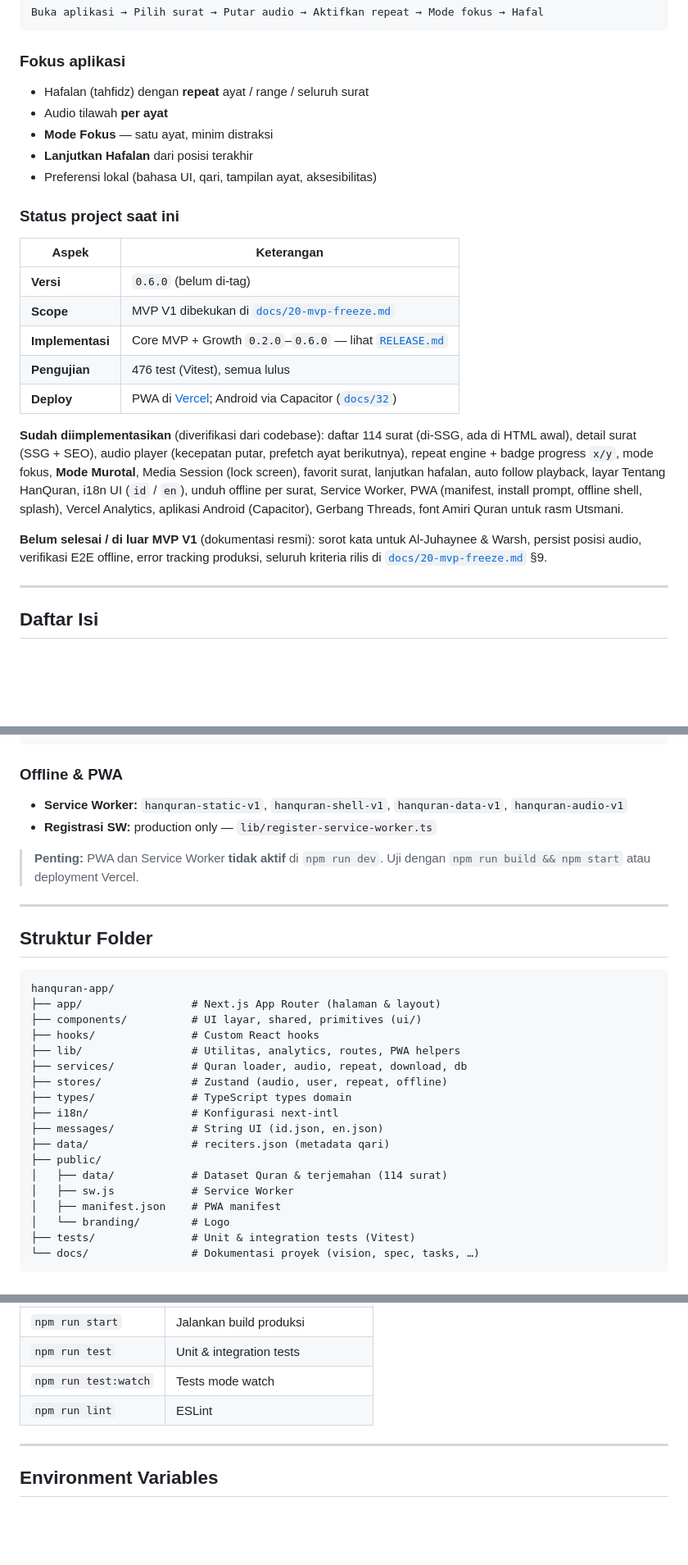
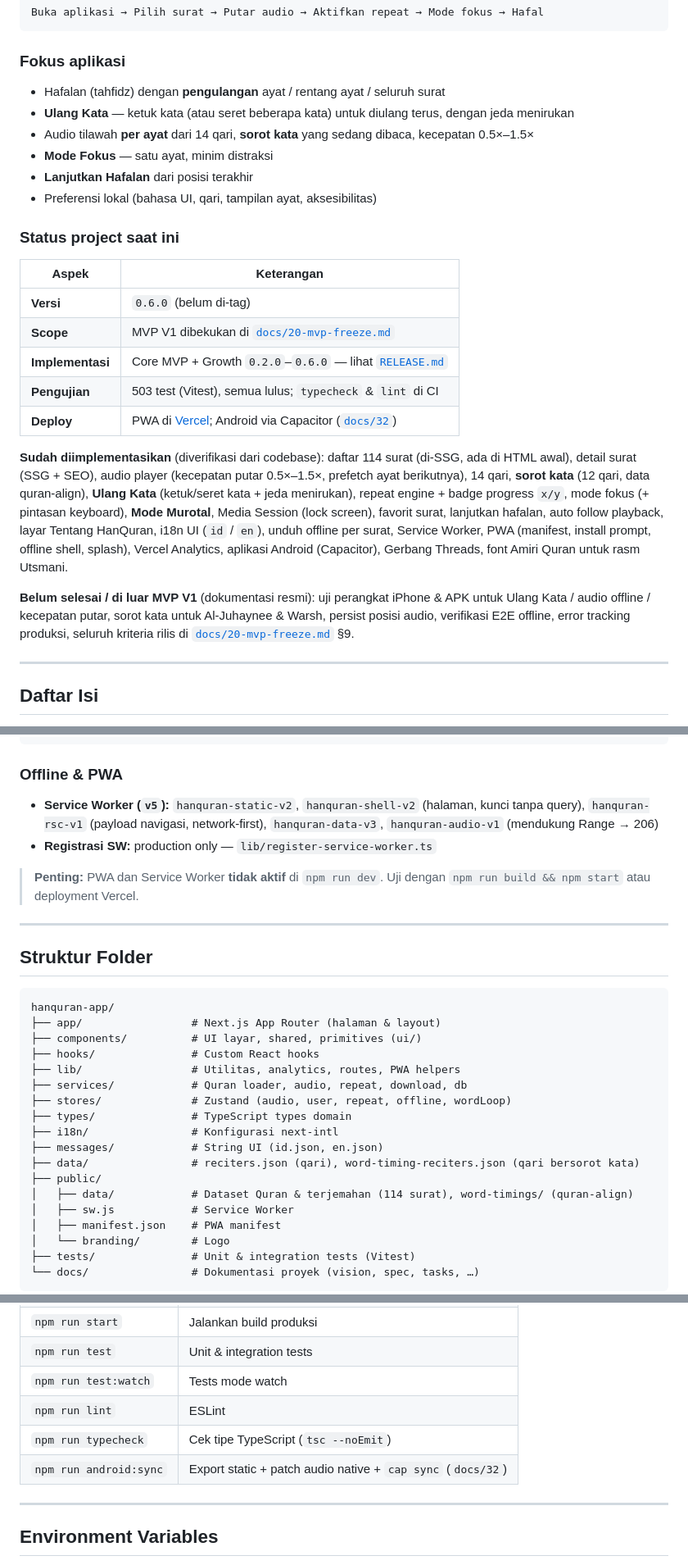
Before and after one commit to raqolbi/hanquran-app, a Markdown page: README.md, 3 parts joined by grey strips. Shown at 82% size. GitHub-like rendering; blank space fills up the shorter version.

```diff
--- a/README.md
+++ b/README.md
@@ -40,8 +40,9 @@ Buka aplikasi → Pilih surat → Putar audio → Aktifkan repeat → Mode fokus
 
 ### Fokus aplikasi
 
-- Hafalan (tahfidz) dengan **repeat** ayat / range / seluruh surat
-- Audio tilawah **per ayat**
+- Hafalan (tahfidz) dengan **pengulangan** ayat / rentang ayat / seluruh surat
+- **Ulang Kata** — ketuk kata (atau seret beberapa kata) untuk diulang terus, dengan jeda menirukan
+- Audio tilawah **per ayat** dari 14 qari, **sorot kata** yang sedang dibaca, kecepatan 0.5×–1.5×
 - **Mode Fokus** — satu ayat, minim distraksi
 - **Lanjutkan Hafalan** dari posisi terakhir
 - Preferensi lokal (bahasa UI, qari, tampilan ayat, aksesibilitas)
@@ -53,12 +54,12 @@ Buka aplikasi → Pilih surat → Putar audio → Aktifkan repeat → Mode fokus
 | **Versi** | `0.6.0` (belum di-tag) |
 | **Scope** | MVP V1 dibekukan di [`docs/20-mvp-freeze.md`](./docs/20-mvp-freeze.md) |
 | **Implementasi** | Core MVP + Growth `0.2.0`–`0.6.0` — lihat [`RELEASE.md`](./RELEASE.md) |
-| **Pengujian** | 476 test (Vitest), semua lulus |
+| **Pengujian** | 503 test (Vitest), semua lulus; `typecheck` & `lint` di CI |
 | **Deploy** | PWA di [Vercel](./docs/25-deployment-vercel.md); Android via Capacitor ([`docs/32`](./docs/32-capacitor-android-platform.md)) |
 
-**Sudah diimplementasikan** (diverifikasi dari codebase): daftar 114 surat (di-SSG, ada di HTML awal), detail surat (SSG + SEO), audio player (kecepatan putar, prefetch ayat berikutnya), repeat engine + badge progress `x/y`, mode fokus, **Mode Murotal**, Media Session (lock screen), favorit surat, lanjutkan hafalan, auto follow playback, layar Tentang HanQuran, i18n UI (`id` / `en`), unduh offline per surat, Service Worker, PWA (manifest, install prompt, offline shell, splash), Vercel Analytics, aplikasi Android (Capacitor), Gerbang Threads, font Amiri Quran untuk rasm Utsmani.
+**Sudah diimplementasikan** (diverifikasi dari codebase): daftar 114 surat (di-SSG, ada di HTML awal), detail surat (SSG + SEO), audio player (kecepatan putar 0.5×–1.5×, prefetch ayat berikutnya), 14 qari, **sorot kata** (12 qari, data quran-align), **Ulang Kata** (ketuk/seret kata + jeda menirukan), repeat engine + badge progress `x/y`, mode fokus (+ pintasan keyboard), **Mode Murotal**, Media Session (lock screen), favorit surat, lanjutkan hafalan, auto follow playback, layar Tentang HanQuran, i18n UI (`id` / `en`), unduh offline per surat, Service Worker, PWA (manifest, install prompt, offline shell, splash), Vercel Analytics, aplikasi Android (Capacitor), Gerbang Threads, font Amiri Quran untuk rasm Utsmani.
 
-**Belum selesai / di luar MVP V1** (dokumentasi resmi): sorot kata untuk Al-Juhaynee & Warsh, persist posisi audio, verifikasi E2E offline, error tracking produksi, seluruh kriteria rilis di [`docs/20-mvp-freeze.md`](./docs/20-mvp-freeze.md) §9.
+**Belum selesai / di luar MVP V1** (dokumentasi resmi): uji perangkat iPhone & APK untuk Ulang Kata / audio offline / kecepatan putar, sorot kata untuk Al-Juhaynee & Warsh, persist posisi audio, verifikasi E2E offline, error tracking produksi, seluruh kriteria rilis di [`docs/20-mvp-freeze.md`](./docs/20-mvp-freeze.md) §9.
 
 ---
 
@@ -190,7 +203,7 @@ CDN tilawah (everyayah.com)  →  AudioController  →  HTMLAudioElement
 
 ### Offline & PWA
 
-- **Service Worker:** `hanquran-static-v1`, `hanquran-shell-v1`, `hanquran-data-v1`, `hanquran-audio-v1`
+- **Service Worker (`v5`):** `hanquran-static-v2`, `hanquran-shell-v2` (halaman, kunci tanpa query), `hanquran-rsc-v1` (payload navigasi, network-first), `hanquran-data-v3`, `hanquran-audio-v1` (mendukung Range → 206)
 - **Registrasi SW:** production only — `lib/register-service-worker.ts`
 
 > **Penting:** PWA dan Service Worker **tidak aktif** di `npm run dev`. Uji dengan `npm run build && npm start` atau deployment Vercel.
@@ -206,13 +219,13 @@ hanquran-app/
 ├── hooks/               # Custom React hooks
 ├── lib/                 # Utilitas, analytics, routes, PWA helpers
 ├── services/            # Quran loader, audio, repeat, download, db
-├── stores/              # Zustand (audio, user, repeat, offline)
+├── stores/              # Zustand (audio, user, repeat, offline, wordLoop)
 ├── types/               # TypeScript types domain
 ├── i18n/                # Konfigurasi next-intl
 ├── messages/            # String UI (id.json, en.json)
-├── data/                # reciters.json (metadata qari)
+├── data/                # reciters.json (qari), word-timing-reciters.json (qari bersorot kata)
 ├── public/
-│   ├── data/            # Dataset Quran & terjemahan (114 surat)
+│   ├── data/            # Dataset Quran & terjemahan (114 surat), word-timings/ (quran-align)
 │   ├── sw.js            # Service Worker
 │   ├── manifest.json    # PWA manifest
 │   └── branding/        # Logo
@@ -257,6 +270,8 @@ Panduan developer lengkap: [`docs/SETUP.md`](./docs/SETUP.md).
 | `npm run test` | Unit & integration tests |
 | `npm run test:watch` | Tests mode watch |
 | `npm run lint` | ESLint |
+| `npm run typecheck` | Cek tipe TypeScript (`tsc --noEmit`) |
+| `npm run android:sync` | Export static + patch audio native + `cap sync` (`docs/32`) |
 
 ---
 
```
Also changed, not shown: other parts of README.md (+26 -14 lines), docs/images/beranda.png, docs/images/detail-surat.png, docs/images/mode-fokus.png, docs/images/pengaturan-repeat.png, docs/images/pengaturan.png, docs/images/ulang-kata.png (added).
